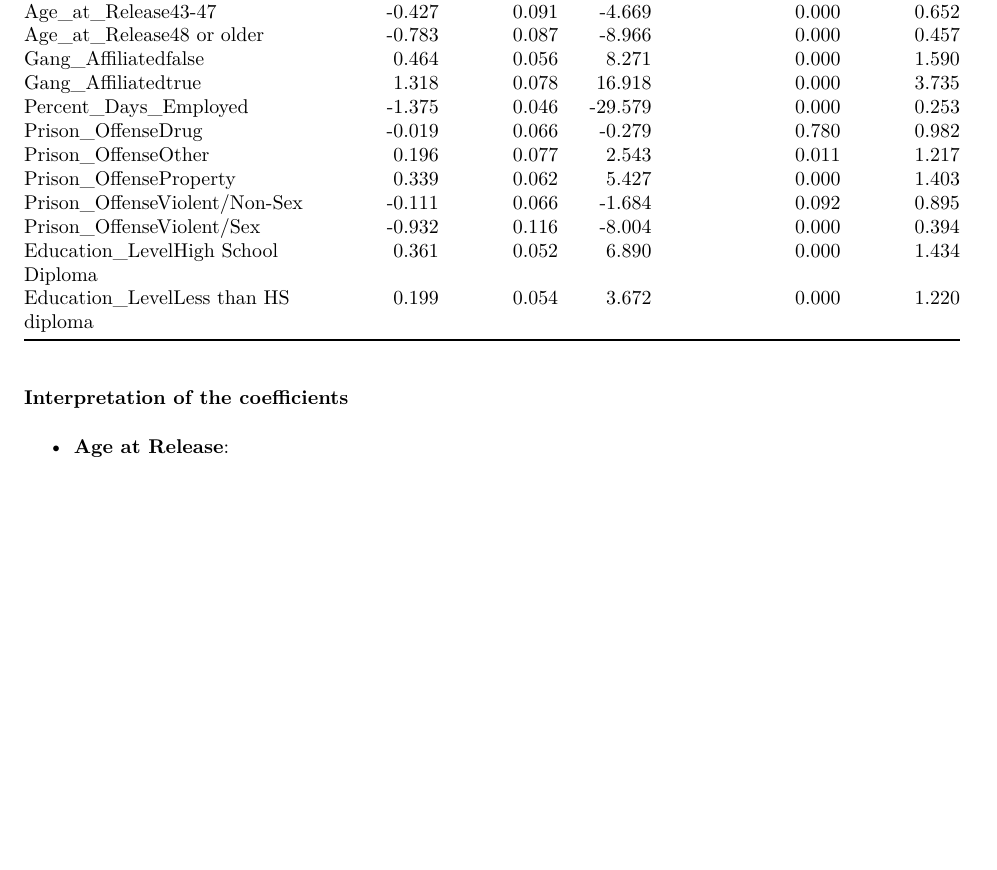
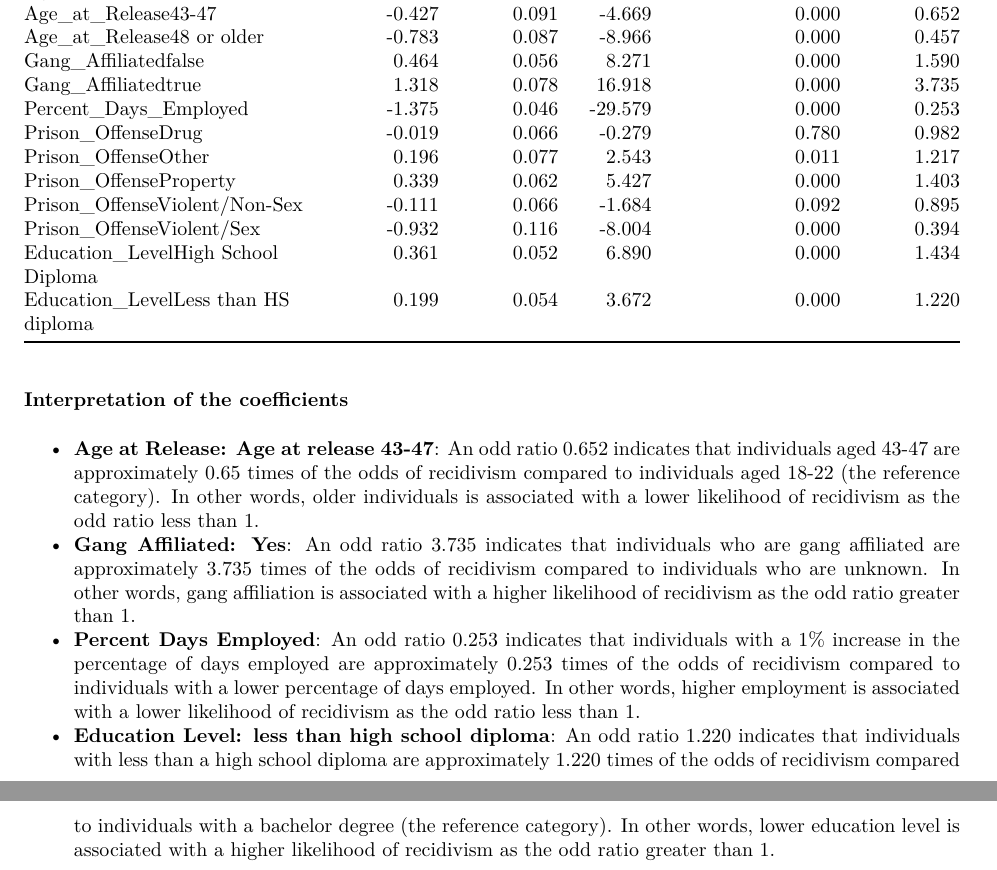
Before and after one commit to MUSA-Zhanchao/PPA_assignment, an R Markdown document (assignment4/assignment4.Rmd): part of page 5 of 5 before the commit and two parts of pages 5 and 6 of 6 after it, the two joined at a grey line, cut so that both start at the same text, the shorter picture padded with empty space. The pictures show the output file assignment4/assignment4.pdf that the author committed with the source.

Commit message:
3. Interpretation of Model (2 pts) #55 finished

```diff
--- a/assignment4/assignment4.Rmd
+++ b/assignment4/assignment4.Rmd
@@ -136,4 +136,7 @@ kable(coeff_table,
 
 ### Interpretation of the coefficients
 
-- **Age at Release**:
+- **Age at Release: Age at release 43-47**: An odd ratio 0.652 indicates that individuals aged 43-47 are approximately 0.65 times of the odds of recidivism compared to individuals aged 18-22 (the reference category). In other words, older individuals is associated with a lower likelihood of recidivism as the odd ratio less than 1.
+- **Gang Affiliated: Yes**: An odd ratio 3.735 indicates that individuals who are gang affiliated are approximately 3.735 times of the odds of recidivism compared to individuals who are unknown. In other words, gang affiliation is associated with a higher likelihood of recidivism as the odd ratio greater than 1.
+- **Percent Days Employed**: An odd ratio 0.253 indicates that individuals with a 1% increase in the percentage of days employed are approximately 0.253 times of the odds of recidivism compared to individuals with a lower percentage of days employed. In other words, higher employment is associated with a lower likelihood of recidivism as the odd ratio less than 1.
+- **Education Level: less than high school diploma**: An odd ratio 1.220 indicates that individuals with less than a high school diploma are approximately 1.220 times of the odds of recidivism compared to individuals with a bachelor degree (the reference category). In other words, lower education level is associated with a higher likelihood of recidivism as the odd ratio greater than 1.
```
Also changed, not shown: assignment4/assignment4.pdf.
